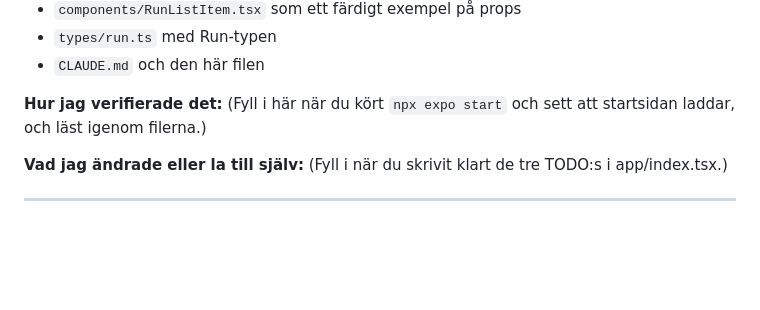
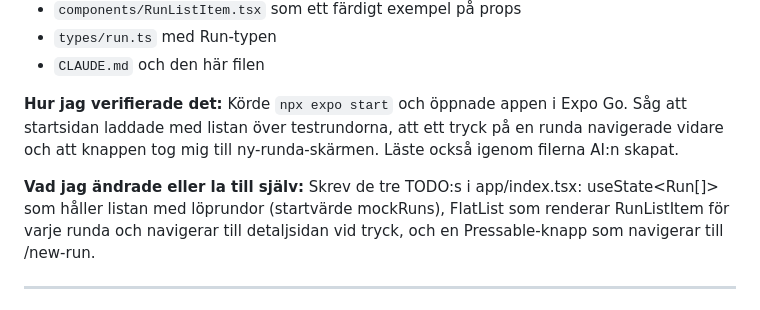
Before and after one commit to galenginger/Gingerrun, a Markdown page: AI-LOG.md, the part around the change. Drawn GitHub-style; blank space fills up the shorter version.

Commit message:
Fyll i första AI-loggposten

```diff
--- a/AI-LOG.md
+++ b/AI-LOG.md
@@ -45,11 +45,16 @@ skriva själv (useState, FlatList, Pressable/navigation).
 - `CLAUDE.md` och den här filen
 
 **Hur jag verifierade det:**
-(Fyll i här när du kört `npx expo start` och sett att startsidan laddar,
-och läst igenom filerna.)
+Körde `npx expo start` och öppnade appen i Expo Go. Såg att startsidan
+laddade med listan över testrundorna, att ett tryck på en runda
+navigerade vidare och att knappen tog mig till ny-runda-skärmen. Läste
+också igenom filerna AI:n skapat.
 
 **Vad jag ändrade eller la till själv:**
-(Fyll i när du skrivit klart de tre TODO:s i app/index.tsx.)
+Skrev de tre TODO:s i app/index.tsx: useState<Run[]> som håller listan
+med löprundor (startvärde mockRuns), FlatList som renderar
+RunListItem för varje runda och navigerar till detaljsidan vid tryck,
+och en Pressable-knapp som navigerar till /new-run.
 
 ---
 
```
